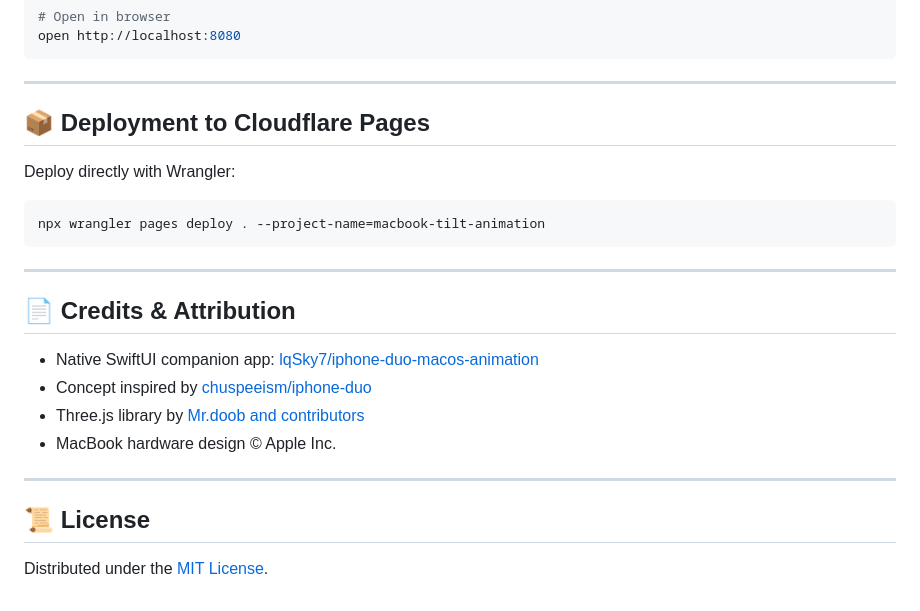
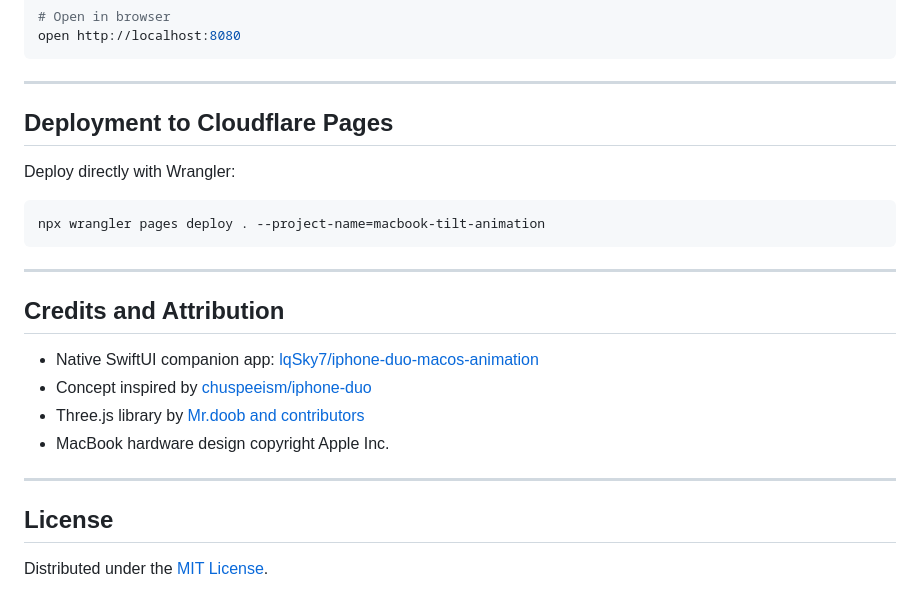
Before and after one commit to lqSky7/macbook-tilt-animation, a Markdown page: README.md, the part around one of its changes. Drawn GitHub-style.

```diff
--- a/README.md
+++ b/README.md
@@ -70,7 +70,7 @@ open http://localhost:8080
 
 ---
 
-## 📦 Deployment to Cloudflare Pages
+## Deployment to Cloudflare Pages
 
 Deploy directly with Wrangler:
 
@@ -80,15 +80,15 @@ npx wrangler pages deploy . --project-name=macbook-tilt-animation
 
 ---
 
-## 📄 Credits &amp; Attribution
+## Credits and Attribution
 
 - Native SwiftUI companion app: [lqSky7/iphone-duo-macos-animation](https://github.com/lqSky7/iphone-duo-macos-animation)
 - Concept inspired by [chuspeeism/iphone-duo](https://github.com/chuspeeism/iphone-duo)
 - Three.js library by [Mr.doob and contributors](https://github.com/mrdoob/three.js)
-- MacBook hardware design © Apple Inc.
+- MacBook hardware design copyright Apple Inc.
 
 ---
 
-## 📜 License
+## License
 
 Distributed under the [MIT License](LICENSE).
```
Also changed, not shown: other parts of README.md (+19 -19 lines).
